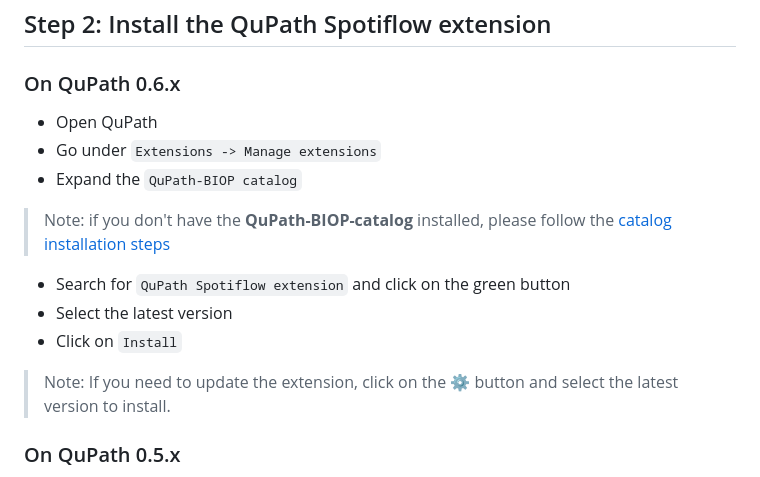
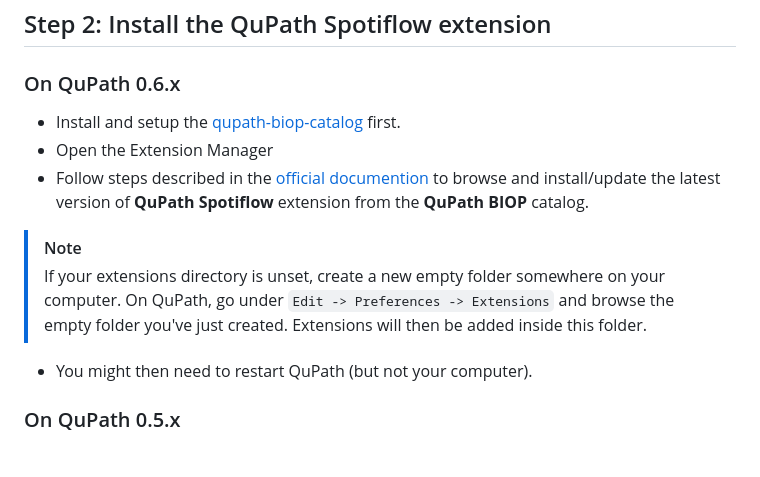
Before and after one commit to BIOP/qupath-extension-spotiflow, a Markdown page: README.md, the part around the change. Rendered like a GitHub page.

```diff
--- a/README.md
+++ b/README.md
@@ -95,17 +95,15 @@ where `{HOME}` will be the location of your home directory, typically `/Users/us
 ## Step 2: Install the QuPath Spotiflow extension
 ### On QuPath 0.6.x
 
-- Open QuPath
-- Go under `Extensions -> Manage extensions`
-- Expand the `QuPath-BIOP catalog`
+- Install and setup the [qupath-biop-catalog](https://github.com/BIOP/qupath-biop-catalog) first.
+- Open the Extension Manager
+- Follow steps described in the [official documention](https://qupath.readthedocs.io/en/latest/docs/intro/extensions.html) to browse and install/update the latest version of **QuPath Spotiflow** extension from the **QuPath BIOP** catalog.
 
-> Note: if you don't have the **QuPath-BIOP-catalog** installed, please follow the [catalog installation steps](https://github.com/BIOP/qupath-biop-catalog?tab=readme-ov-file#installation)
+> [!NOTE]
+> If your extensions directory is unset, create a new empty folder somewhere on your computer. On QuPath, go under `Edit -> Preferences -> Extensions` and browse the empty folder you've just created.
+> Extensions will then be added inside this folder.
 
-- Search for `QuPath Spotiflow extension` and click on the green button
-- Select the latest version
-- Click on `Install`
-
-> Note: If you need to update the extension, click on the ⚙️ button and select the latest version to install.
+- You might then need to restart QuPath (but not your computer).
 
 ### On QuPath 0.5.x
 
```
